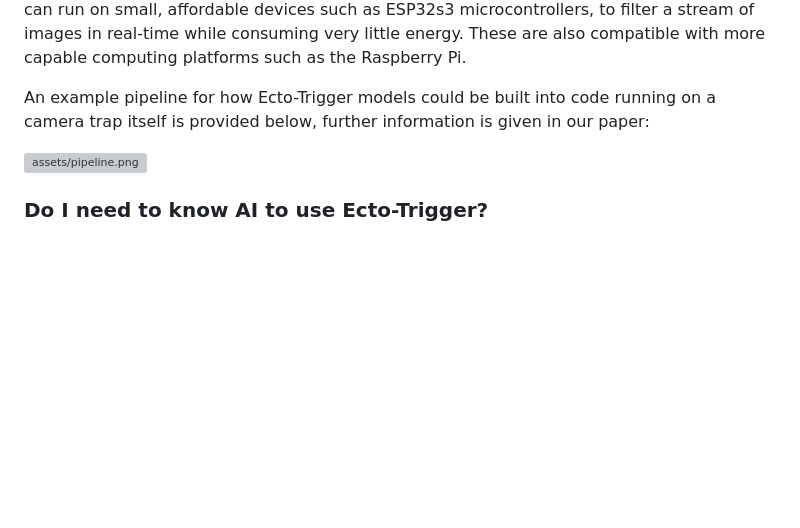
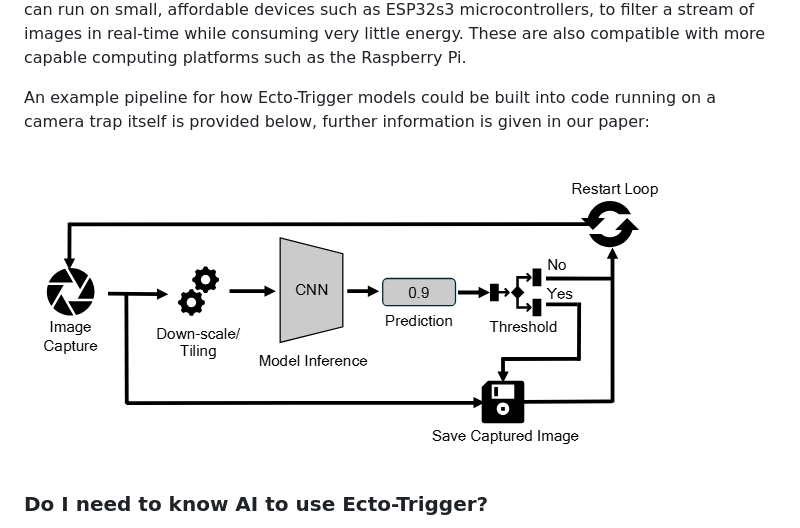
Before and after one commit to rossGardiner/ecto-trigger, a Markdown page: README.md, the part around the change. GitHub-like rendering; blank space fills up the shorter version; grey boxes are pictures that could not be loaded.

```diff
--- a/README.md
+++ b/README.md
@@ -33,7 +33,7 @@ The model uses a compact convolutional neural network architecture called Mobile
 
 An example pipeline for how Ecto-Trigger models could be built into code running on a camera trap itself is provided below, further information is given in our paper:
 
-![assets/pipeline.png]()
+![pipeline](assets/pipeline.png)
 
 ### Do I need to know AI to use Ecto-Trigger?
 
```
